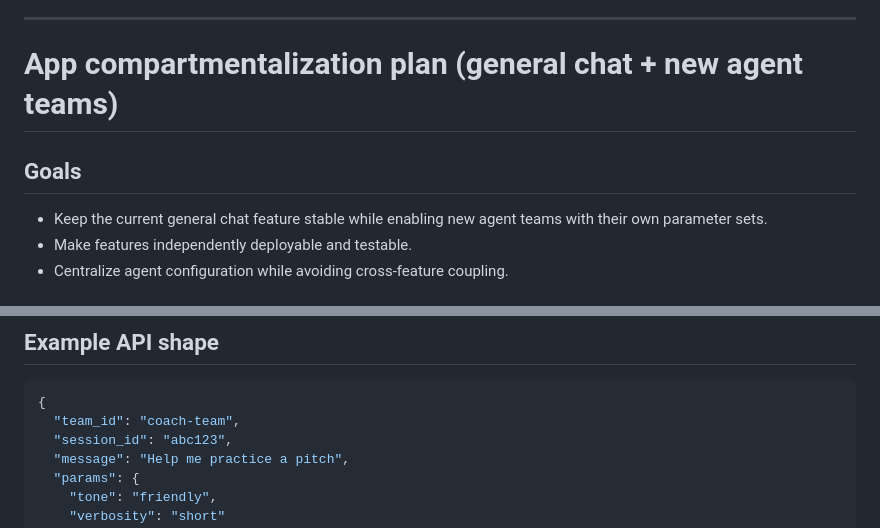
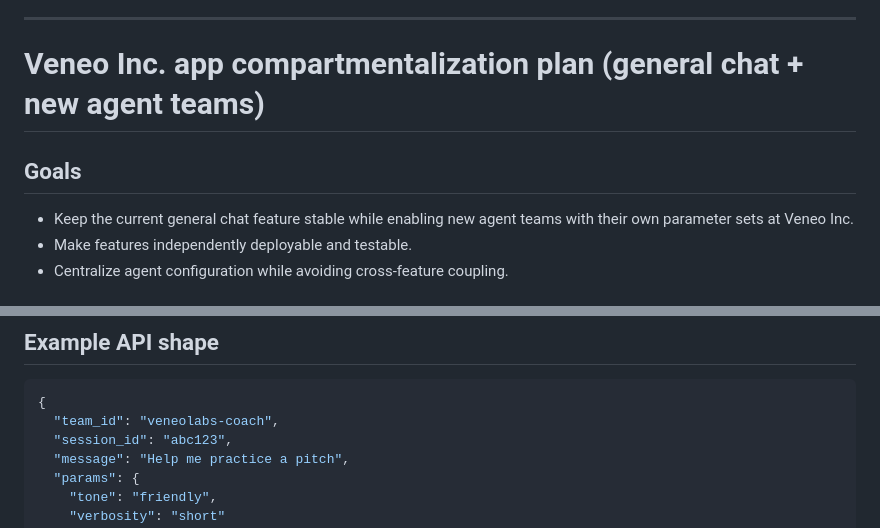
Before and after one commit to taylorparsons/PrepTalk, a Markdown page: docs/plans/2026-01-14-livekit-voice-coach-plan.md, 2 parts joined by grey strips. GitHub-like rendering.

Commit message:
Tailor compartmentalization plan for Veneo

````diff
--- a/docs/plans/2026-01-14-livekit-voice-coach-plan.md
+++ b/docs/plans/2026-01-14-livekit-voice-coach-plan.md
@@ -173,10 +173,10 @@ Behavior tests
 
 ---
 
-# App compartmentalization plan (general chat + new agent teams)
+# Veneo Inc. app compartmentalization plan (general chat + new agent teams)
 
 ## Goals
-- Keep the current general chat feature stable while enabling new agent teams with their own parameter sets.
+- Keep the current general chat feature stable while enabling new agent teams with their own parameter sets at Veneo Inc.
 - Make features independently deployable and testable.
 - Centralize agent configuration while avoiding cross-feature coupling.
 
@@ -202,7 +202,7 @@ Behavior tests
 ## Example API shape
 ```json
 {
-  "team_id": "coach-team",
+  "team_id": "veneolabs-coach",
   "session_id": "abc123",
   "message": "Help me practice a pitch",
   "params": {
````
